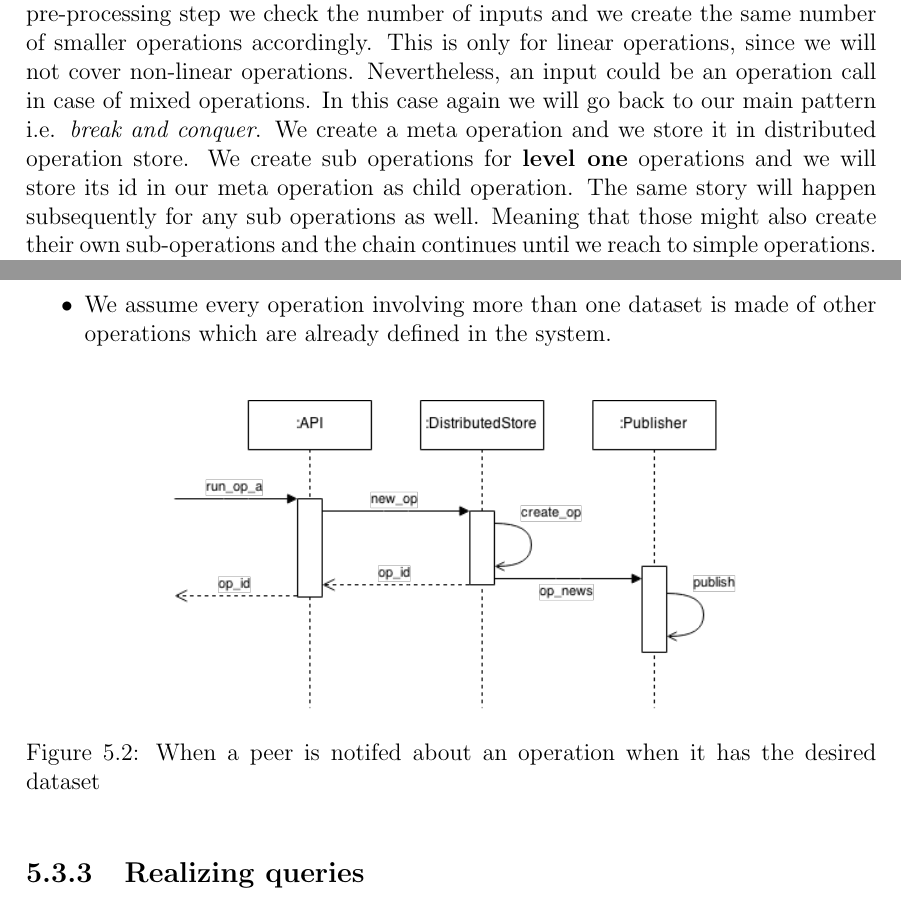
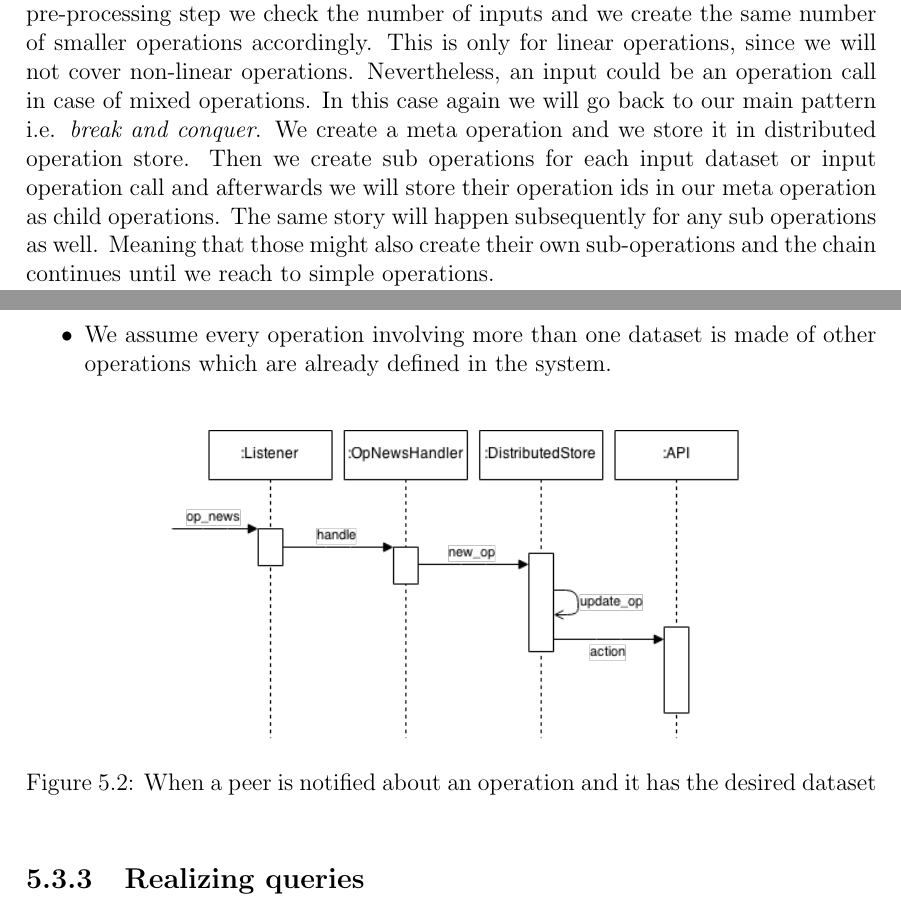
Before and after one commit to mehdisadeghi/cme-thesis, a LaTeX thesis (thesis.tex, which reads proposal.tex): two parts of pages 45 and 49 of 72, joined at a grey line, cut so that both start at the same text. Compiled offline with pdfLaTeX.

Commit message:
fixed some more errors and wrong photo

```diff
--- a/proposal.tex
+++ b/proposal.tex
@@ -174,8 +174,9 @@ This is only for linear operations, since we will not cover non-linear operation
 Nevertheless, an input could be an operation call in case of mixed operations.
 In this case again we will go back to our main pattern i.e. \textit{break and conquer}.
 We create a meta operation and we store it in distributed operation store.
-We create sub operations for \textbf{level one} operations and we will store its id
-in our meta operation as child operation.
+Then we create sub operations for each input dataset or input operation call
+and afterwards we will store their operation ids
+in our meta operation as child operations.
 The same story will happen subsequently for any sub operations as well.
 Meaning that those might also create their own sub-operations and the chain continues until we reach to simple operations.
 
@@ -353,9 +354,9 @@ other operations which are already defined in the system.
 
 \begin{figure}[h]
   \centering
-  \includegraphics[width=4in]{poster/figures/kseq.png}
+  \includegraphics[width=4in]{poster/figures/kseq2.png}
   \caption[Sequence diagram showing arrival of an operation message]
-   {When a peer is notifed about an operation when it has the desired dataset}
+   {When a peer is notified about an operation and it has the desired dataset}
 \end{figure}
 
 \subsection{Realizing queries}
```
Also changed, not shown: introduction.tex (+0 -7 lines), prototype.tex (+11 -10 lines), thesis.pdf.
